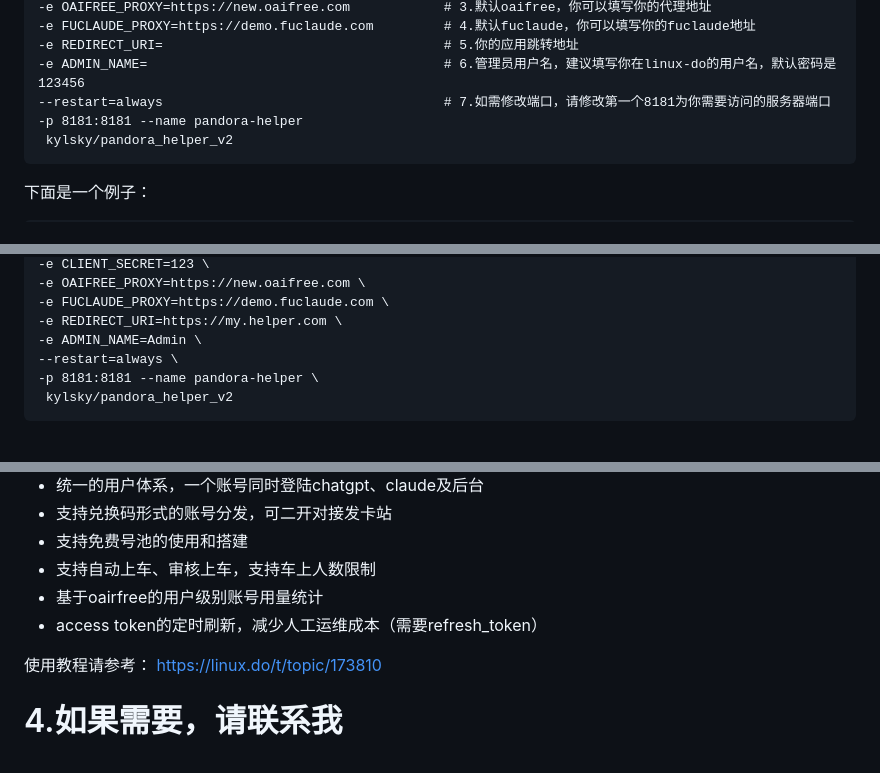
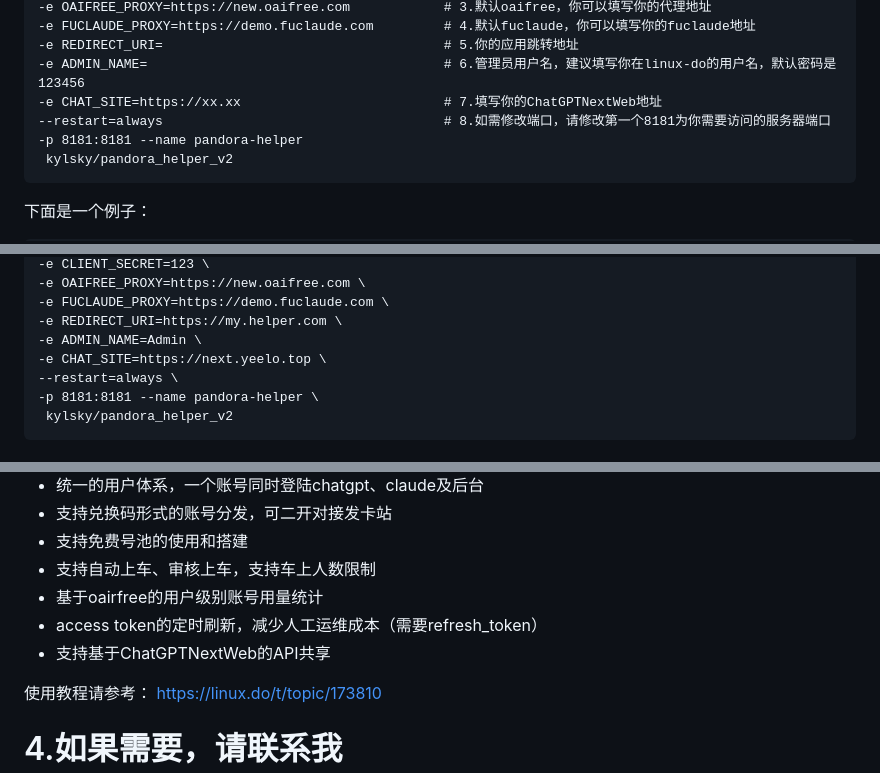
Before and after one commit to Kylsky/pandora-helper-with-linux-do-oauth, a Markdown page: README.md, 3 parts joined by grey strips. Rendered like a GitHub page.

````diff
--- a/README.md
+++ b/README.md
@@ -29,7 +29,8 @@ docker run
 -e FUCLAUDE_PROXY=https://demo.fuclaude.com         # 4.默认fuclaude，你可以填写你的fuclaude地址
 -e REDIRECT_URI=                                    # 5.你的应用跳转地址
 -e ADMIN_NAME=                                      # 6.管理员用户名，建议填写你在linux-do的用户名，默认密码是123456
---restart=always                                    # 7.如需修改端口，请修改第一个8181为你需要访问的服务器端口
+-e CHAT_SITE=https://xx.xx                          # 7.填写你的ChatGPTNextWeb地址
+--restart=always                                    # 8.如需修改端口，请修改第一个8181为你需要访问的服务器端口
 -p 8181:8181 --name pandora-helper
  kylsky/pandora_helper_v2
 ```
@@ -48,6 +49,7 @@ docker run \
 -e FUCLAUDE_PROXY=https://demo.fuclaude.com \
 -e REDIRECT_URI=https://my.helper.com \
 -e ADMIN_NAME=Admin \
+-e CHAT_SITE=https://next.yeelo.top \
 --restart=always \
 -p 8181:8181 --name pandora-helper \
  kylsky/pandora_helper_v2
@@ -65,6 +67,7 @@ docker run \
 - 支持自动上车、审核上车，支持车上人数限制
 - 基于oairfree的用户级别账号用量统计
 - access token的定时刷新，减少人工运维成本（需要refresh_token）
+- 支持基于ChatGPTNextWeb的API共享
 
 使用教程请参考： https://linux.do/t/topic/173810
 
````
